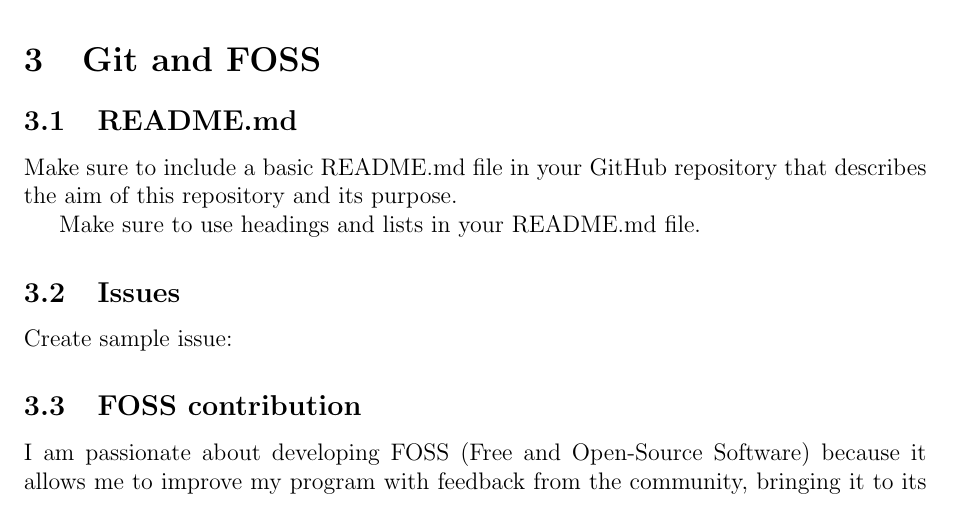
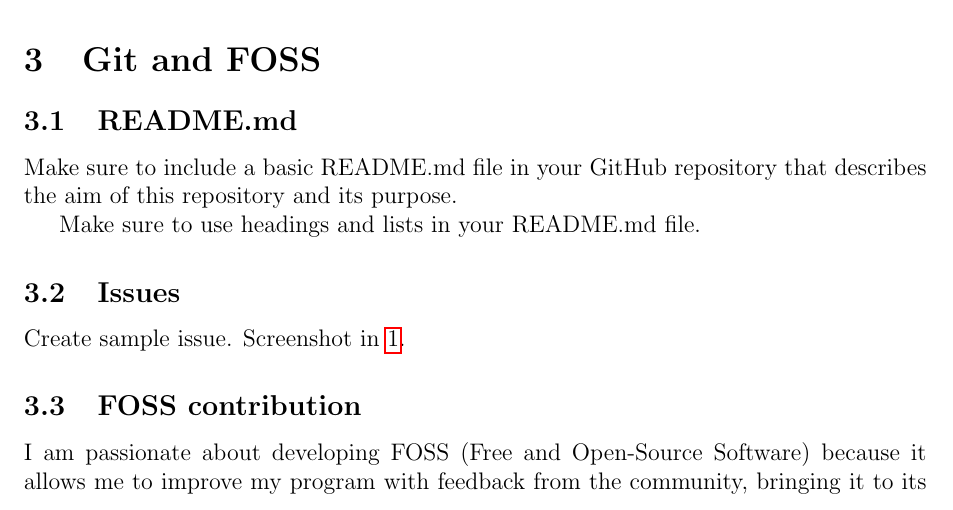
Before and after one commit to kooshamajl/HW6_403522073, a LaTeX document (main.tex): part of page 3 of 4, cut so that both start at the same text. Compiled offline with pdfLaTeX.

Commit message:
fix a bug

```diff
--- a/main.tex
+++ b/main.tex
@@ -105,7 +105,7 @@
 Make sure to use headings and lists in your README.md file.
 
 \subsection{Issues}
-Create sample issue:
+Create sample issue. Screenshot in \ref{fig:issue}.
 \begin{figure}[htbp]
     \centering
     \includegraphics[width=0.5\textwidth]{pic/Screenshot 2025-01-19 235151.png}
```
